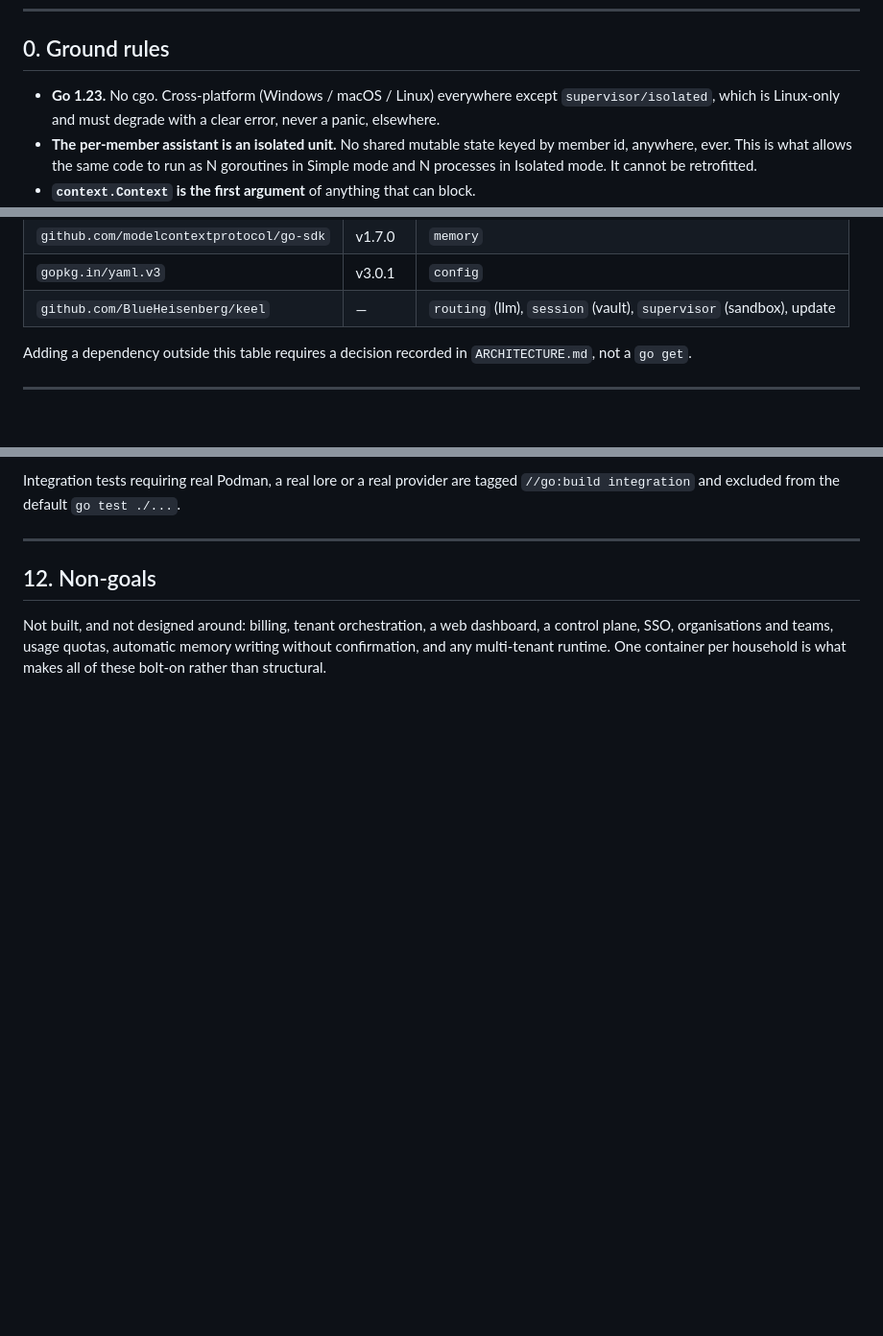
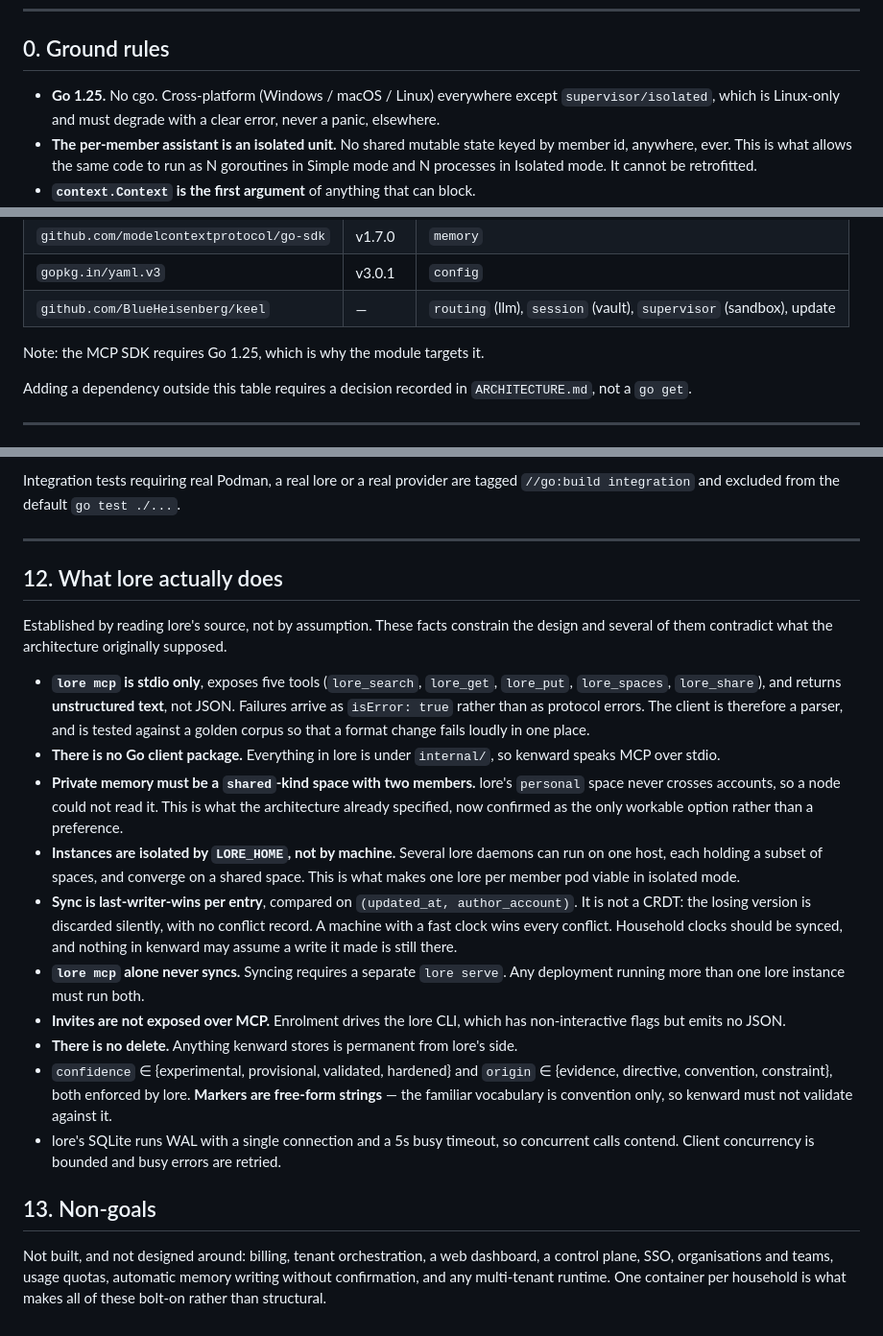
Before and after one commit to BlueHeisenberg/kenward, a Markdown page: docs/IMPLEMENTATION.md, 3 parts joined by grey strips. Shown at 96% size. Drawn GitHub-style; blank space fills up the shorter version.

```diff
--- a/docs/IMPLEMENTATION.md
+++ b/docs/IMPLEMENTATION.md
@@ -10,7 +10,7 @@ Companion documents: `ARCHITECTURE.md` (why), this file (what and how).
 
 ## 0. Ground rules
 
-- **Go 1.23.** No cgo. Cross-platform (Windows / macOS / Linux) everywhere except
+- **Go 1.25.** No cgo. Cross-platform (Windows / macOS / Linux) everywhere except
   `supervisor/isolated`, which is Linux-only and must degrade with a clear error, never
   a panic, elsewhere.
 - **The per-member assistant is an isolated unit.** No shared mutable state keyed by
@@ -58,6 +58,8 @@ Third-party dependencies, fixed:
 | `github.com/modelcontextprotocol/go-sdk` | v1.7.0 | `memory` |
 | `gopkg.in/yaml.v3` | v3.0.1 | `config` |
 | `github.com/BlueHeisenberg/keel` | — | `routing` (llm), `session` (vault), `supervisor` (sandbox), update |
+
+Note: the MCP SDK requires Go 1.25, which is why the module targets it.
 
 Adding a dependency outside this table requires a decision recorded in
 `ARCHITECTURE.md`, not a `go get`.
@@ -498,7 +500,42 @@ Integration tests requiring real Podman, a real lore or a real provider are tagg
 
 ---
 
-## 12. Non-goals
+## 12. What lore actually does
+
+Established by reading lore's source, not by assumption. These facts constrain the
+design and several of them contradict what the architecture originally supposed.
+
+- **`lore mcp` is stdio only**, exposes five tools (`lore_search`, `lore_get`,
+  `lore_put`, `lore_spaces`, `lore_share`), and returns **unstructured text**, not JSON.
+  Failures arrive as `isError: true` rather than as protocol errors. The client is
+  therefore a parser, and is tested against a golden corpus so that a format change
+  fails loudly in one place.
+- **There is no Go client package.** Everything in lore is under `internal/`, so kenward
+  speaks MCP over stdio.
+- **Private memory must be a `shared`-kind space with two members.** lore's `personal`
+  space never crosses accounts, so a node could not read it. This is what the
+  architecture already specified, now confirmed as the only workable option rather than
+  a preference.
+- **Instances are isolated by `LORE_HOME`, not by machine.** Several lore daemons can
+  run on one host, each holding a subset of spaces, and converge on a shared space.
+  This is what makes one lore per member pod viable in isolated mode.
+- **Sync is last-writer-wins per entry**, compared on `(updated_at, author_account)`.
+  It is not a CRDT: the losing version is discarded silently, with no conflict record.
+  A machine with a fast clock wins every conflict. Household clocks should be synced,
+  and nothing in kenward may assume a write it made is still there.
+- **`lore mcp` alone never syncs.** Syncing requires a separate `lore serve`. Any
+  deployment running more than one lore instance must run both.
+- **Invites are not exposed over MCP.** Enrolment drives the lore CLI, which has
+  non-interactive flags but emits no JSON.
+- **There is no delete.** Anything kenward stores is permanent from lore's side.
+- `confidence` ∈ {experimental, provisional, validated, hardened} and `origin` ∈
+  {evidence, directive, convention, constraint}, both enforced by lore. **Markers are
+  free-form strings** — the familiar vocabulary is convention only, so kenward must not
+  validate against it.
+- lore's SQLite runs WAL with a single connection and a 5s busy timeout, so concurrent
+  calls contend. Client concurrency is bounded and busy errors are retried.
+
+## 13. Non-goals
 
 Not built, and not designed around: billing, tenant orchestration, a web dashboard, a
 control plane, SSO, organisations and teams, usage quotas, automatic memory writing
```
Also changed, not shown: docs/PROMPT.md (added, +203 -0 lines).
